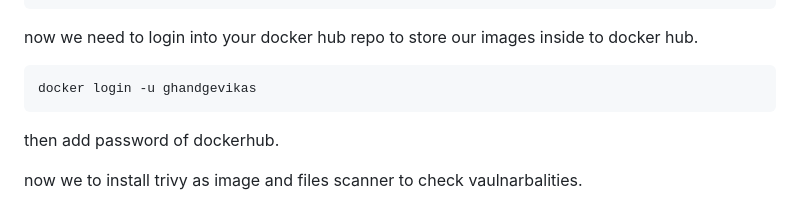
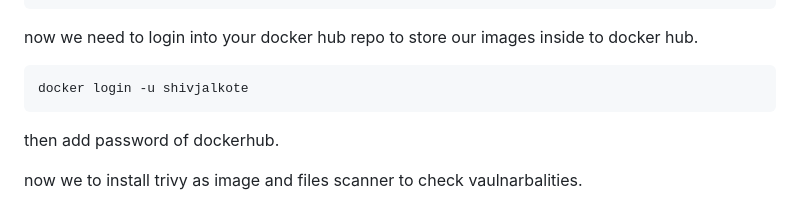
Before and after one commit to Shivsamb-Jalkote/HR-Leave_App, a Markdown page: README.md, the part around the change. GitHub-like rendering.

````diff
--- a/README.md
+++ b/README.md
@@ -126,7 +126,7 @@ docker-compose --version
 now we need to login into your docker hub repo to store our images inside to docker hub.
 
 ```
-docker login -u ghandgevikas
+docker login -u shivjalkote
 ```
 then add password of dockerhub.
 
````
